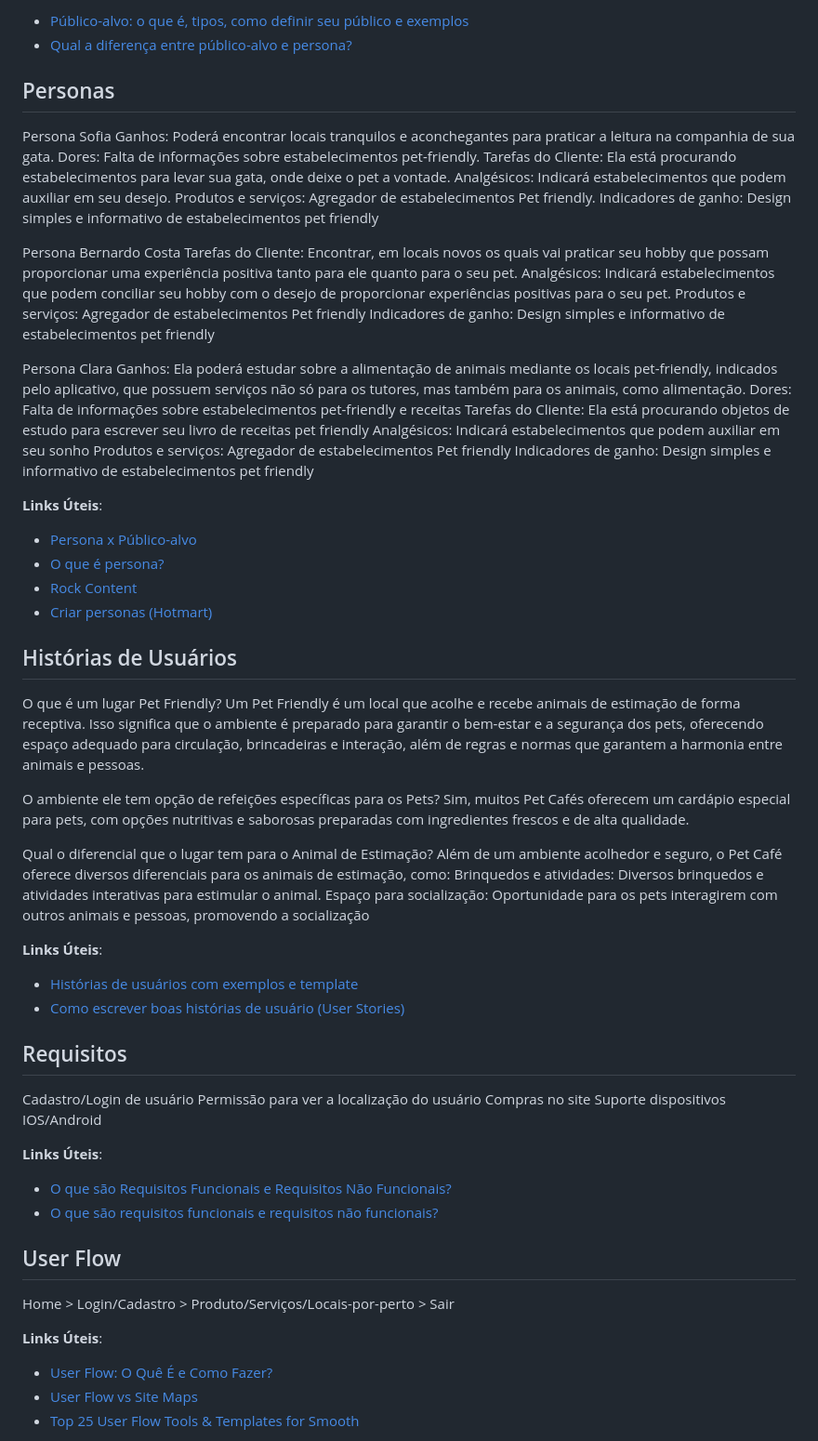
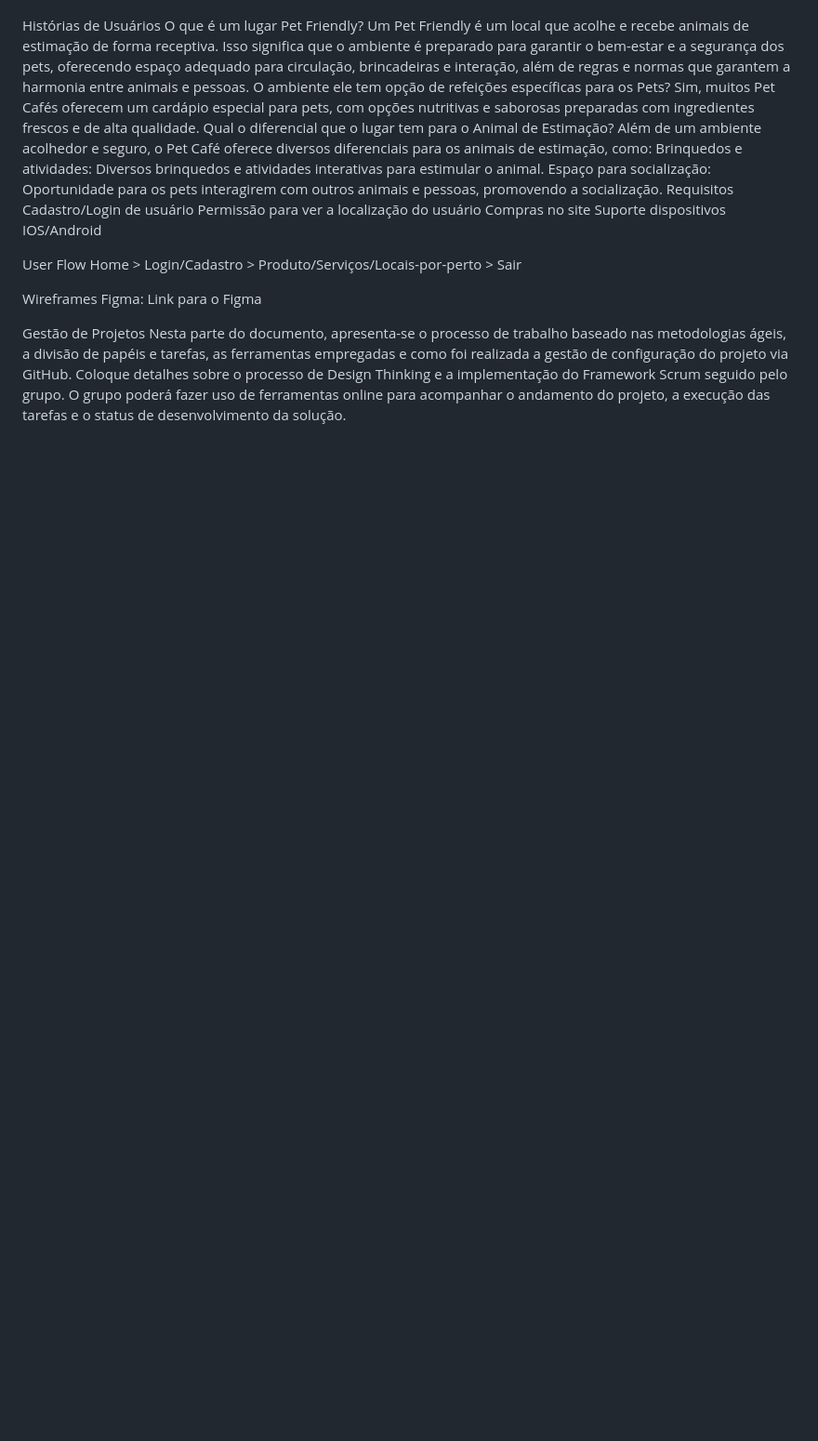
Before and after one commit to ICEI-PUC-Minas-PPLCC-TI/ppl-cc-ti1-2024-1-g-pet-friendly-1, a Markdown page: docs/README.md, the part around one of its changes. Shown at 93% size. Rendered like a GitHub page; blank space fills up the shorter version.

```diff
--- a/docs/README.md
+++ b/docs/README.md
@@ -53,78 +44,25 @@ Podemos identificar o público alvo do projeto por: tutores de animais de estima
 
-- [Público-alvo: o que é, tipos, como definir seu público e exemplos](https://klickpages.com.br/blog/publico-alvo-o-que-e/)
-- [Qual a diferença entre público-alvo e persona?](https://rockcontent.com/blog/diferenca-publico-alvo-e-persona/)
-
-## Personas
-
-Persona Sofia
-Ganhos: Poderá encontrar locais tranquilos e aconchegantes para praticar a leitura na companhia de sua gata.
-Dores: Falta de informações sobre estabelecimentos pet-friendly.
-Tarefas do Cliente: Ela está procurando estabelecimentos para levar sua gata, onde deixe o pet a vontade.
-Analgésicos: Indicará estabelecimentos que podem auxiliar em seu desejo.
-Produtos e serviços:
-Agregador de estabelecimentos Pet friendly.
-Indicadores de ganho: Design simples e informativo de estabelecimentos pet friendly
-
-Persona Bernardo Costa
-Tarefas do Cliente: Encontrar, em locais novos os quais vai praticar seu hobby que possam proporcionar uma experiência positiva  tanto para ele quanto para o seu pet.
-Analgésicos: Indicará estabelecimentos que podem conciliar seu hobby com o desejo de proporcionar experiências positivas para o seu pet.
-Produtos e serviços:
-Agregador de estabelecimentos Pet friendly
-Indicadores de ganho: Design simples e informativo de estabelecimentos pet friendly
-
-Persona Clara
-Ganhos: Ela poderá estudar sobre a alimentação de animais mediante os locais pet-friendly, indicados pelo aplicativo, que possuem serviços não só para os tutores, mas também para os animais, como alimentação.
-Dores: Falta de informações sobre estabelecimentos pet-friendly e receitas
-Tarefas do Cliente: Ela está procurando objetos de estudo para escrever seu livro de receitas pet friendly
-Analgésicos: Indicará estabelecimentos que podem auxiliar em seu sonho
-Produtos e serviços:
-Agregador de estabelecimentos Pet friendly
-Indicadores de ganho: Design simples e informativo de estabelecimentos pet friendly
-
-**Links Úteis**:
-
-- [Persona x Público-alvo](https://flammo.com.br/blog/persona-e-publico-alvo-qual-a-diferenca/)
-- [O que é persona?](https://resultadosdigitais.com.br/blog/persona-o-que-e/)
-- [Rock Content](https://rockcontent.com/blog/personas/)
-- [Criar personas (Hotmart)](https://blog.hotmart.com/pt-br/como-criar-persona-negocio/)
-
-## Histórias de Usuários
-
+Histórias de Usuários
 O que é um lugar Pet Friendly?
 Um Pet Friendly é um local que acolhe e recebe animais de estimação de forma receptiva. Isso significa que o ambiente é preparado para garantir o bem-estar e a segurança dos pets, oferecendo espaço adequado para circulação, brincadeiras e interação, além de regras e normas que garantem a harmonia entre animais e pessoas.
-
 O ambiente ele tem opção de refeições específicas para os Pets?
 Sim, muitos Pet Cafés oferecem um cardápio especial para pets, com opções nutritivas e saborosas preparadas com ingredientes frescos e de alta qualidade.
-
 Qual o diferencial que o lugar tem para o Animal de Estimação?
 Além de um ambiente acolhedor e seguro, o Pet Café oferece diversos diferenciais para os animais de estimação, como:
 Brinquedos e atividades: Diversos brinquedos e atividades interativas para estimular o animal.
-Espaço para socialização: Oportunidade para os pets interagirem com outros animais e pessoas, promovendo a socialização
-
-**Links Úteis**:
-
-- [Histórias de usuários com exemplos e template](https://www.atlassian.com/br/agile/project-management/user-stories)
-- [Como escrever boas histórias de usuário (User Stories)](https://medium.com/vertice/como-escrever-boas-users-stories-hist%C3%B3rias-de-usu%C3%A1rios-b29c75043fac)
-
-## Requisitos
-
+Espaço para socialização: Oportunidade para os pets interagirem com outros animais e pessoas, promovendo a socialização.
+Requisitos
 Cadastro/Login de usuário
 Permissão para ver a localização do usuário
 Compras no site
 Suporte dispositivos IOS/Android
 
-**Links Úteis**:
-
-- [O que são Requisitos Funcionais e Requisitos Não Funcionais?](https://codificar.com.br/requisitos-funcionais-nao-funcionais/)
-- [O que são requisitos funcionais e requisitos não funcionais?](https://analisederequisitos.com.br/requisitos-funcionais-e-requisitos-nao-funcionais-o-que-sao/)
-
-## User Flow
-
+User Flow
 Home > Login/Cadastro > Produto/Serviços/Locais-por-perto > Sair
 
-**Links Úteis**:
+Wireframes
+Figma: Link para o Figma
 
-- [User Flow: O Quê É e Como Fazer?](https://medium.com/7bits/fluxo-de-usu%C3%A1rio-user-flow-o-que-%C3%A9-como-fazer-79d965872534)
-- [User Flow vs Site Maps](http://designr.com.br/sitemap-e-user-flow-quais-as-diferencas-e-quando-usar-cada-um/)
-- [Top 25 User Flow Tools &amp; Templates for Smooth](https://www.mockplus.com/blog/post/user-flow-tools)
+Gestão de Projetos
+Nesta parte do documento, apresenta-se o processo de trabalho baseado nas metodologias ágeis, a divisão de papéis e tarefas, as ferramentas empregadas e como foi realizada a gestão de configuração do projeto via GitHub. Coloque detalhes sobre o processo de Design Thinking e a implementação do Framework Scrum seguido pelo grupo. O grupo poderá fazer uso de ferramentas online para acompanhar o andamento do projeto, a execução das tarefas e o status de desenvolvimento da solução.
 
```
Also changed, not shown: other parts of docs/README.md (+38 -60 lines).
